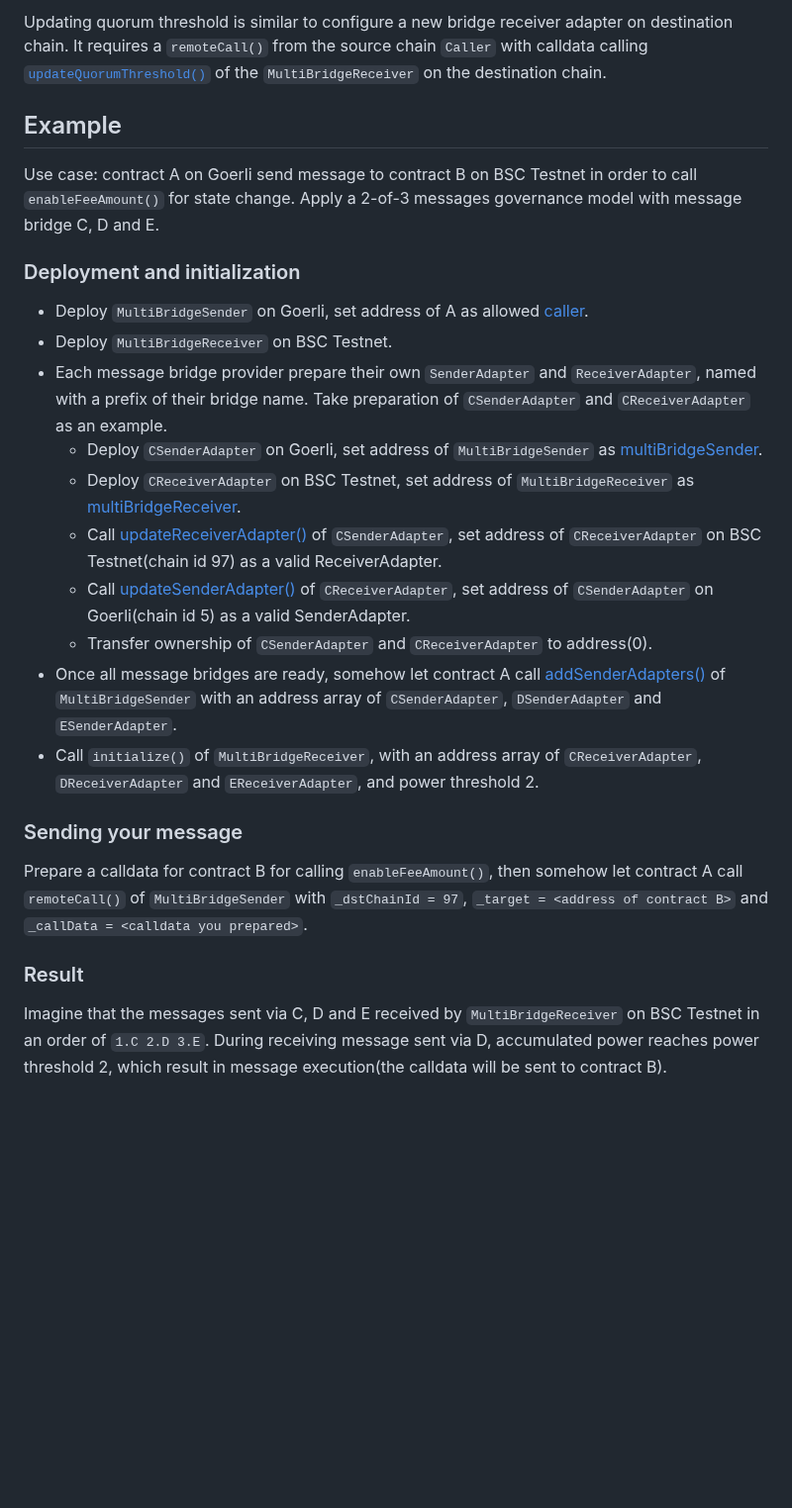
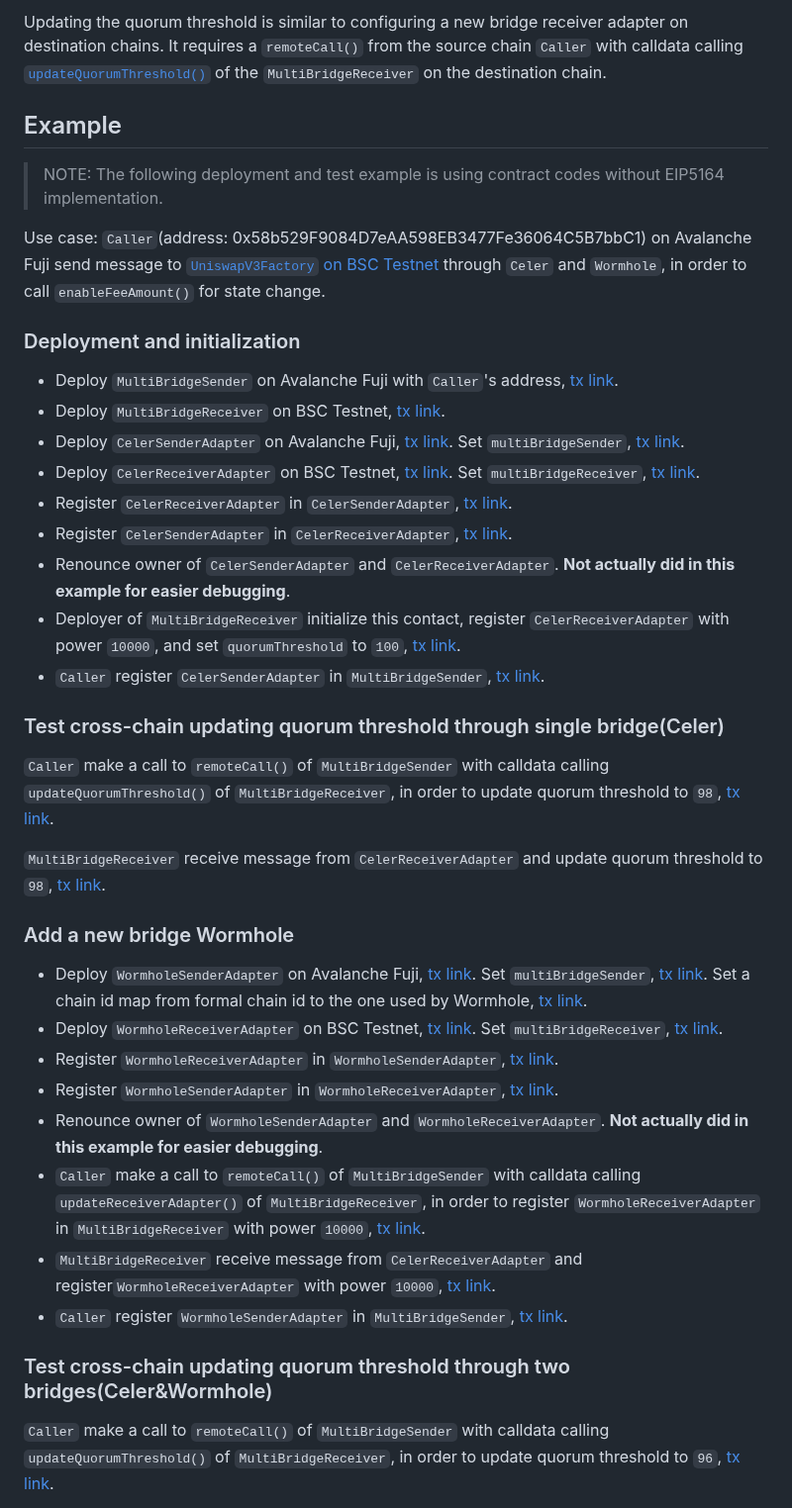
Before and after one commit to MultiMessageAggregation/multibridge, a Markdown page: README.md, the part around one of its changes. Shown at 99% size. GitHub-like rendering; blank space fills up the shorter version.

```diff
--- a/README.md
+++ b/README.md
@@ -72,27 +71,42 @@ Below are steps to add a new bridge (e.g. Bridge4) by the dApp community.
 
-Updating quorum threshold is similar to configure a new bridge receiver adapter on destination chain. It requires a `remoteCall()` from the source chain `Caller` with calldata calling [`updateQuorumThreshold()`](https://github.com/celer-network/multibridge/blob/8251c/contracts/MultiBridgeReceiver.sol#L90-L99) of the `MultiBridgeReceiver` on the destination chain.
+Updating the quorum threshold is similar to configuring a new bridge receiver adapter on destination chains. It requires a `remoteCall()` from the source chain `Caller` with calldata calling [`updateQuorumThreshold()`](https://github.com/celer-network/multibridge/blob/cb35235b32b638d1f6fb8e5a8a78571516b40954/contracts/MultiBridgeReceiver.sol#L96-L100) of the `MultiBridgeReceiver` on the destination chain.
 
 ## Example
 
-Use case: contract A on Goerli send message to contract B on BSC Testnet in order to call `enableFeeAmount()` for state change. Apply a 2-of-3 messages governance model with message bridge C, D and E.
+>NOTE: The following deployment and test example is using contract codes without EIP5164 implementation.
+
+Use case: `Caller`(address: 0x58b529F9084D7eAA598EB3477Fe36064C5B7bbC1) on Avalanche Fuji send message to [`UniswapV3Factory` on BSC Testnet](https://testnet.bscscan.com/address/0x0bec2a9e08658eaa15935c25cff953cab2934c85) through `Celer` and `Wormhole`, in order to call `enableFeeAmount()` for state change.
 
 ### Deployment and initialization
 
-- Deploy `MultiBridgeSender` on Goerli, set address of A as allowed [caller](https://github.com/celer-network/multibridge/blob/8251c/contracts/MultiBridgeSender.sol#L11-L13).
-- Deploy `MultiBridgeReceiver` on BSC Testnet.
-- Each message bridge provider prepare their own `SenderAdapter` and `ReceiverAdapter`, named with a prefix of their bridge name. Take preparation of `CSenderAdapter` and `CReceiverAdapter` as an example.
-  - Deploy `CSenderAdapter` on Goerli, set address of `MultiBridgeSender` as [multiBridgeSender](https://github.com/celer-network/multibridge/blob/8251c/contracts/adapters/Celer/CelerSenderAdapter.sol#L27).
-  - Deploy `CReceiverAdapter` on BSC Testnet, set address of `MultiBridgeReceiver` as [multiBridgeReceiver](https://github.com/celer-network/multibridge/blob/8251c/contracts/adapters/Celer/CelerReceiverAdapter.sol#L34).
-  - Call [updateReceiverAdapter()](https://github.com/celer-network/multibridge/blob/8251c/contracts/adapters/Celer/CelerSenderAdapter.sol#L56) of `CSenderAdapter`, set address of `CReceiverAdapter` on BSC Testnet(chain id 97) as a valid ReceiverAdapter.
-  - Call [updateSenderAdapter()](https://github.com/celer-network/multibridge/blob/8251c/contracts/adapters/Celer/CelerReceiverAdapter.sol#L59) of `CReceiverAdapter`, set address of `CSenderAdapter` on Goerli(chain id 5) as a valid SenderAdapter.
-  - Transfer ownership of `CSenderAdapter` and `CReceiverAdapter` to address(0).
-- Once all message bridges are ready, somehow let contract A call [addSenderAdapters()](https://github.com/celer-network/multibridge/blob/8251c/contracts/MultiBridgeSender.sol#L67) of `MultiBridgeSender` with an address array of `CSenderAdapter`, `DSenderAdapter` and `ESenderAdapter`.
-- Call `initialize()` of `MultiBridgeReceiver`, with an address array of `CReceiverAdapter`, `DReceiverAdapter` and `EReceiverAdapter`, and power threshold 2.
+- Deploy `MultiBridgeSender` on Avalanche Fuji with `Caller`'s address, [tx link](https://testnet.snowtrace.io/tx/0x59552174e6b703b5b955f105011e9b5ffff4540008a83d1a03a7b957e25678f0).
+- Deploy `MultiBridgeReceiver` on BSC Testnet, [tx link](https://testnet.bscscan.com/tx/0x5583bbf67d2c3a61a829707e6a69dad1802bcb04b91c203a2669fe23b75c04c2).
+- Deploy `CelerSenderAdapter` on Avalanche Fuji, [tx link](https://testnet.snowtrace.io/tx/0xb8ecfb91c88ac4fca1270c214ec54d03ec459a33cab76358c6fbe17a6dbb9588). Set `multiBridgeSender`, [tx link](https://testnet.snowtrace.io/tx/0x7dcebb3169ef443cdf5893a0653b76a13999ebfea0bc9120e8b2aa5a565c1d03).
+- Deploy `CelerReceiverAdapter` on BSC Testnet, [tx link](https://testnet.bscscan.com/tx/0x1a21abd8d0acd6208f6c179f6cae3222e4642bfe27d37cdbdaf60df34b230ef8). Set `multiBridgeReceiver`, [tx link](https://testnet.bscscan.com/tx/0xe9791cc984fbf5925b079d74198cefd7b0477e45eec6f3a90665fc1512096fbd).
+- Register `CelerReceiverAdapter` in `CelerSenderAdapter`, [tx link](https://testnet.snowtrace.io/tx/0xf41951f31a274af5748cce0250b4b7e193f99adc43a1af53aa368ec10acf7d01).
+- Register `CelerSenderAdapter` in `CelerReceiverAdapter`, [tx link](https://testnet.bscscan.com/tx/0x4887c0d53594654291a546964433df88b1190185e79dd0b487310ee0562569ef).
+- Renounce owner of `CelerSenderAdapter` and `CelerReceiverAdapter`. **Not actually did in this example for easier debugging**.
+- Deployer of `MultiBridgeReceiver` initialize this contact, register `CelerReceiverAdapter` with power `10000`, and set `quorumThreshold` to `100`, [tx link](https://testnet.bscscan.com/tx/0x578dc2edf7969819eec0a941c127ae619de1cf5040fad666a022d383b13eec5e).
+- `Caller` register `CelerSenderAdapter` in `MultiBridgeSender`, [tx link](https://testnet.snowtrace.io/tx/0x21e2a97077259a7a1d9bb9cbc2c8f9101a1576e04f40d6fb08b51b87cec55e6e).
 
-### Sending your message
+### Test cross-chain updating quorum threshold through single bridge(Celer)
 
-Prepare a calldata for contract B for calling `enableFeeAmount()`, then somehow let contract A call `remoteCall()` of `MultiBridgeSender` with `_dstChainId = 97`, `_target = <address of contract B>` and `_callData = <calldata you prepared>`.
+`Caller` make a call to `remoteCall()` of `MultiBridgeSender` with calldata calling `updateQuorumThreshold()` of `MultiBridgeReceiver`, in order to update quorum threshold to `98`, [tx link](https://testnet.snowtrace.io/tx/0x2cc5746f2b95fe4cea4bfbc901867f6f2245f90cb05447ce0294122e7878a8cd).
 
-### Result
+`MultiBridgeReceiver` receive message from `CelerReceiverAdapter` and update quorum threshold to `98`, [tx link](https://testnet.bscscan.com/tx/0xee2ba1f80abd8018d46c4cd26758c4b979c7760e6babc53efb171114864a345c).
 
-Imagine that the messages sent via C, D and E received by `MultiBridgeReceiver` on BSC Testnet in an order of `1.C 2.D 3.E`. During receiving message sent via D, accumulated power reaches power threshold 2, which result in message execution(the calldata will be sent to contract B).
+### Add a new bridge Wormhole
+
+- Deploy `WormholeSenderAdapter` on Avalanche Fuji, [tx link](https://testnet.snowtrace.io/tx/0x15d2c38a34a16900eb1fea45772d77db098edf6007de87fa556ebadabcfa1b09). Set `multiBridgeSender`, [tx link](https://testnet.snowtrace.io/tx/0x03f344717822f17570f79fad8c464de50910a2c31bcd4ad6b696c300de26dcbf). Set a chain id map from formal chain id to the one used by Wormhole, [tx link](https://testnet.snowtrace.io/tx/0x03f344717822f17570f79fad8c464de50910a2c31bcd4ad6b696c300de26dcbf).
+- Deploy `WormholeReceiverAdapter` on BSC Testnet, [tx link](https://testnet.bscscan.com/tx/0xa2f7ddf9090c2cff94e9464aa69dc8d5a2bca07eb6c43202d94bbdccc5505e32). Set `multiBridgeReceiver`, [tx link](https://testnet.bscscan.com/tx/0xc3775851890604b5b1428eccd9b1a7776e5e5825899771e1159fd17beaa58870).
+- Register `WormholeReceiverAdapter` in `WormholeSenderAdapter`, [tx link](https://testnet.snowtrace.io/tx/0xe8e64d5410b078f202e1f15b4862ce15ee69603c172f9e073f2b84502fe7f507).
+- Register `WormholeSenderAdapter` in `WormholeReceiverAdapter`, [tx link](https://testnet.bscscan.com/tx/0x3d8268fbe9774673b94653391adf75c995aaac562c18cc04ffd4aea5e1e6d1aa).
+- Renounce owner of `WormholeSenderAdapter` and `WormholeReceiverAdapter`. **Not actually did in this example for easier debugging**.
+- `Caller` make a call to `remoteCall()` of `MultiBridgeSender` with calldata calling `updateReceiverAdapter()` of `MultiBridgeReceiver`, in order to register `WormholeReceiverAdapter` in `MultiBridgeReceiver` with power `10000`, [tx link](https://testnet.snowtrace.io/tx/0x132487b65c81bf48fecb5d5896ff806977f963a63ed9d86db9b71b9f8e11beea).
+- `MultiBridgeReceiver` receive message from `CelerReceiverAdapter` and register`WormholeReceiverAdapter` with power `10000`, [tx link](https://testnet.bscscan.com/tx/0x74ff55798eb5388711cfb310bf523b8f369b233879ae4db004bea1165be21c59).
+- `Caller` register `WormholeSenderAdapter` in `MultiBridgeSender`, [tx link](https://testnet.snowtrace.io/tx/0xaa0b63c1c3a890eb661c21b6dcfb0b9816f604d2ecd912f00073ff99f7738a48).
+
+### Test cross-chain updating quorum threshold through two bridges(Celer&Wormhole)
+
+`Caller` make a call to `remoteCall()` of `MultiBridgeSender` with calldata calling `updateQuorumThreshold()` of `MultiBridgeReceiver`, in order to update quorum threshold to `96`, [tx link](https://testnet.snowtrace.io/tx/0x57066c9809d0e0d139cd611982b9c04121fd2ead1a812c43bb91ecb4aa25b8a2).
+
```
Also changed, not shown: other parts of README.md (+30 -16 lines).
